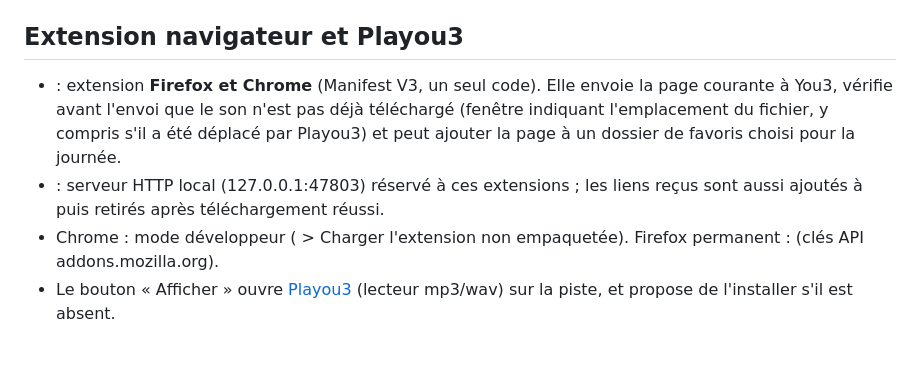
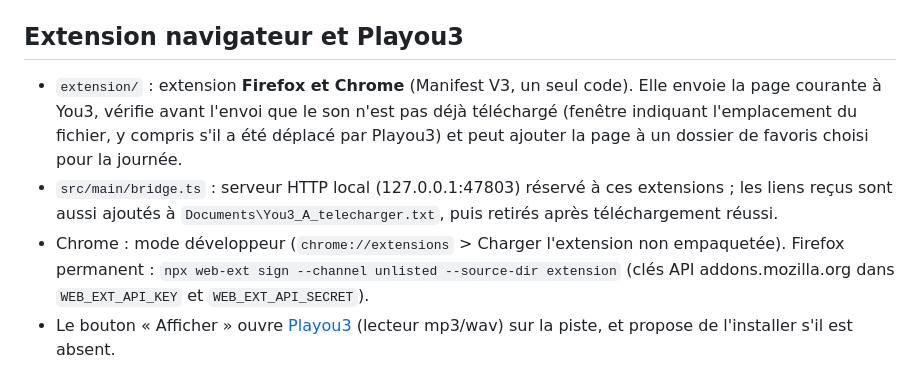
Before and after one commit to Hawkus22/You3, a Markdown page: README.md, the part around the change. Rendered like a GitHub page.

Commit message:
README : extension navigateur et Playou3

```diff
--- a/README.md
+++ b/README.md
@@ -35,9 +35,9 @@ Données utilisateur : `%APPDATA%\You3\` (`you3.db`, `logs\`, `bin\yt-dlp.exe`).
 
 ## Extension navigateur et Playou3
 
--  : extension **Firefox et Chrome** (Manifest V3, un seul code). Elle envoie la page courante à You3, vérifie avant l'envoi que le son n'est pas déjà téléchargé (fenêtre indiquant l'emplacement du fichier, y compris s'il a été déplacé par Playou3) et peut ajouter la page à un dossier de favoris choisi pour la journée.
--  : serveur HTTP local (127.0.0.1:47803) réservé à ces extensions ; les liens reçus sont aussi ajoutés à  puis retirés après téléchargement réussi.
-- Chrome : mode développeur ( > Charger l'extension non empaquetée). Firefox permanent :  (clés API addons.mozilla.org).
+- `extension/` : extension **Firefox et Chrome** (Manifest V3, un seul code). Elle envoie la page courante à You3, vérifie avant l'envoi que le son n'est pas déjà téléchargé (fenêtre indiquant l'emplacement du fichier, y compris s'il a été déplacé par Playou3) et peut ajouter la page à un dossier de favoris choisi pour la journée.
+- `src/main/bridge.ts` : serveur HTTP local (127.0.0.1:47803) réservé à ces extensions ; les liens reçus sont aussi ajoutés à `Documents\You3_A_telecharger.txt`, puis retirés après téléchargement réussi.
+- Chrome : mode développeur (`chrome://extensions` > Charger l'extension non empaquetée). Firefox permanent : `npx web-ext sign --channel unlisted --source-dir extension` (clés API addons.mozilla.org dans `WEB_EXT_API_KEY` et `WEB_EXT_API_SECRET`).
 - Le bouton « Afficher » ouvre [Playou3](https://github.com/Hawkus22/Playou3) (lecteur mp3/wav) sur la piste, et propose de l'installer s'il est absent.
 
 ## Maintenance
```
